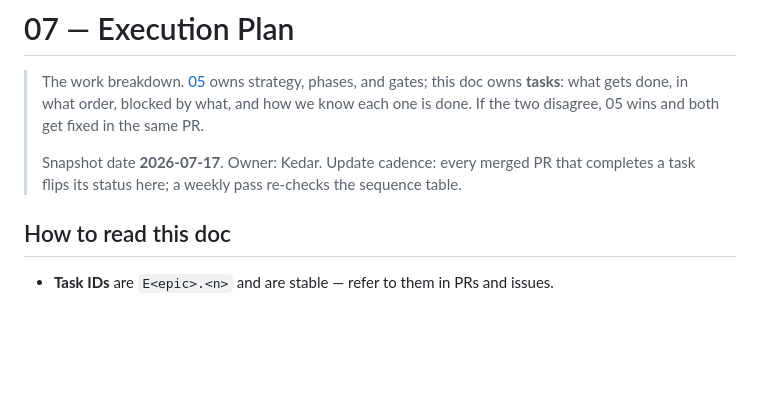
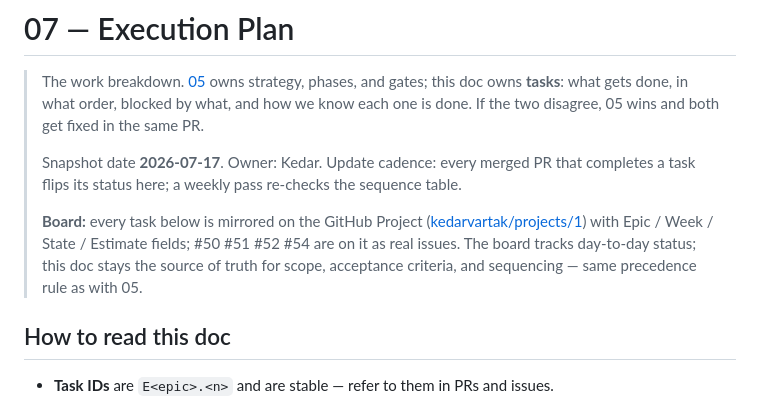
Before and after one commit to kedarvartak/rote, a Markdown page: docs/07-execution-plan.md, the part around the change. Rendered like a GitHub page; blank space fills up the shorter version.

Commit message:
P1: link the execution-plan board from docs/07
All docs/07 tasks are mirrored on GitHub Project 1 (Epic/Week/State/
Estimate fields; #50 #51 #52 #54 added as real issues). The doc stays
the source of truth for scope and acceptance criteria; the board
tracks day-to-day status.

Co-Authored-By: Claude Fable 5 <noreply@anthropic.com>
Claude-Session: https://claude.ai/code/session_01KZuC7bervi2PjJD1SPQUT2

```diff
--- a/docs/07-execution-plan.md
+++ b/docs/07-execution-plan.md
@@ -6,6 +6,12 @@
 >
 > Snapshot date **2026-07-17**. Owner: Kedar. Update cadence: every merged PR that
 > completes a task flips its status here; a weekly pass re-checks the sequence table.
+>
+> **Board:** every task below is mirrored on the GitHub Project
+> ([kedarvartak/projects/1](https://github.com/users/kedarvartak/projects/1)) with
+> Epic / Week / State / Estimate fields; #50 #51 #52 #54 are on it as real issues. The
+> board tracks day-to-day status; this doc stays the source of truth for scope,
+> acceptance criteria, and sequencing — same precedence rule as with 05.
 
 ## How to read this doc
 
```
